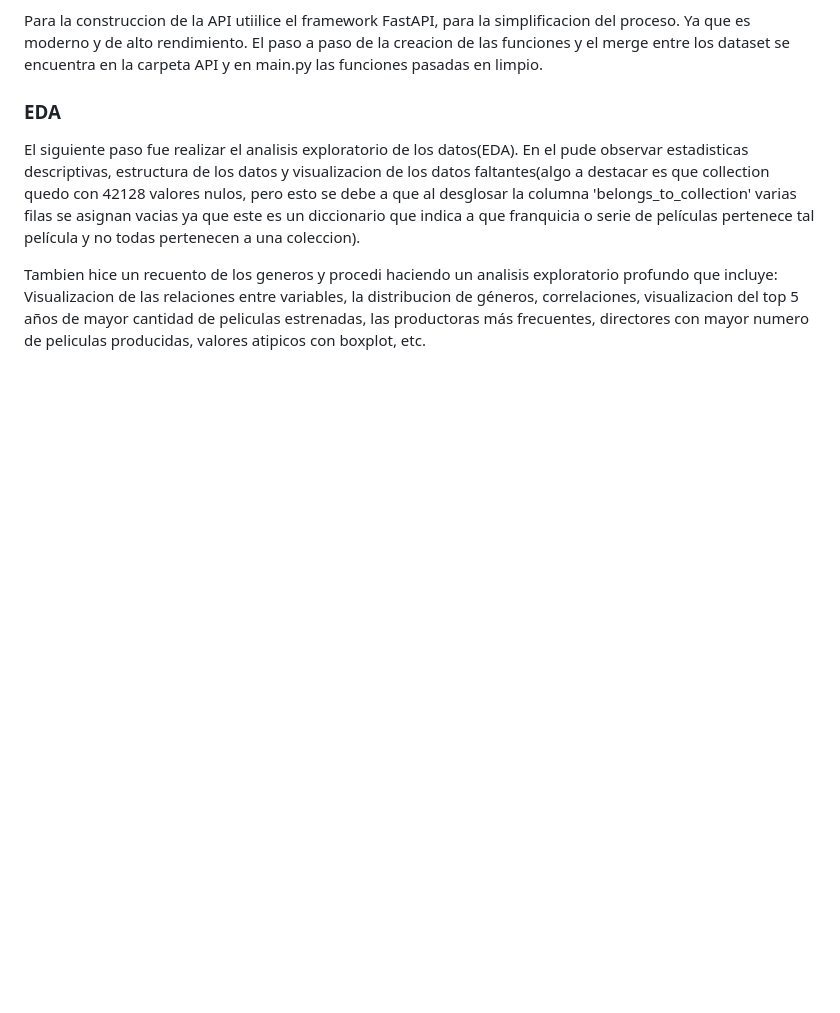
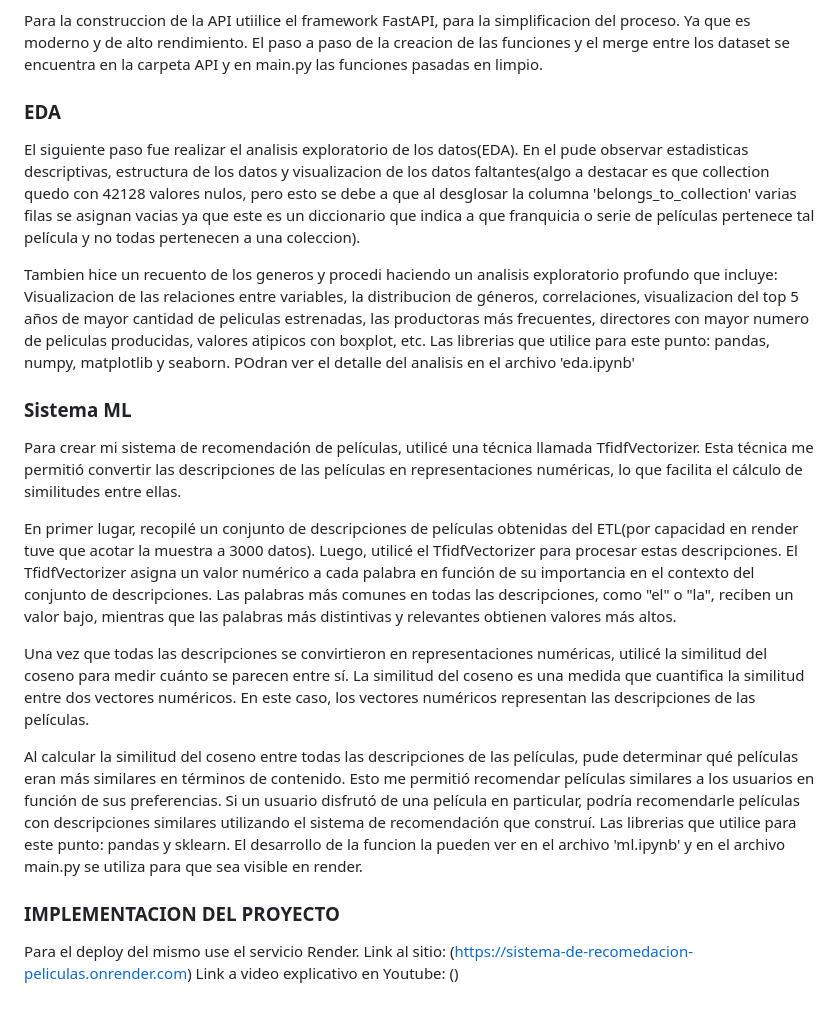
Before and after one commit to Clarisantillan/PI_ML_OPS_sistema_de_recomedacion, a Markdown page: README.md, the part around the change. GitHub-like rendering; blank space fills up the shorter version.

```diff
--- a/README.md
+++ b/README.md
@@ -36,3 +36,21 @@ El siguiente paso fue realizar el analisis exploratorio de los datos(EDA).
 En el pude observar estadisticas descriptivas, estructura de los datos y visualizacion de los datos faltantes(algo a destacar es que collection quedo con 42128 valores nulos, pero esto se debe a que al desglosar la columna 'belongs_to_collection' varias filas se asignan vacias ya que este es un diccionario que indica a que franquicia o serie de películas pertenece tal película y no todas pertenecen a una coleccion).
 
 Tambien hice un recuento de los generos y procedi haciendo un analisis exploratorio profundo que incluye: Visualizacion de las relaciones entre variables, la distribucion de géneros, correlaciones, visualizacion del top 5 años de mayor cantidad de peliculas estrenadas, las productoras más frecuentes, directores con mayor numero de peliculas producidas, valores atipicos con boxplot, etc.
+Las librerias que utilice para este punto: pandas, numpy, matplotlib y seaborn.
+POdran ver el detalle del analisis en el archivo 'eda.ipynb'
+
+### Sistema ML
+Para crear mi sistema de recomendación de películas, utilicé una técnica llamada TfidfVectorizer. Esta técnica me permitió convertir las descripciones de las películas en representaciones numéricas, lo que facilita el cálculo de similitudes entre ellas.
+
+En primer lugar, recopilé un conjunto de descripciones de películas obtenidas del ETL(por capacidad en render tuve que acotar la muestra a 3000 datos). Luego, utilicé el TfidfVectorizer para procesar estas descripciones. El TfidfVectorizer asigna un valor numérico a cada palabra en función de su importancia en el contexto del conjunto de descripciones. Las palabras más comunes en todas las descripciones, como "el" o "la", reciben un valor bajo, mientras que las palabras más distintivas y relevantes obtienen valores más altos.
+
+Una vez que todas las descripciones se convirtieron en representaciones numéricas, utilicé la similitud del coseno para medir cuánto se parecen entre sí. La similitud del coseno es una medida que cuantifica la similitud entre dos vectores numéricos. En este caso, los vectores numéricos representan las descripciones de las películas.
+
+Al calcular la similitud del coseno entre todas las descripciones de las películas, pude determinar qué películas eran más similares en términos de contenido. Esto me permitió recomendar películas similares a los usuarios en función de sus preferencias. Si un usuario disfrutó de una película en particular, podría recomendarle películas con descripciones similares utilizando el sistema de recomendación que construí.
+Las librerias que utilice para este punto: pandas y sklearn.
+El desarrollo de la funcion la pueden ver en el archivo 'ml.ipynb' y en el archivo main.py se utiliza para que sea visible en render.
+
+### IMPLEMENTACION DEL PROYECTO
+Para el deploy del mismo use el servicio Render.
+Link al sitio: (https://sistema-de-recomedacion-peliculas.onrender.com)
+Link a video explicativo en Youtube: ()
```
